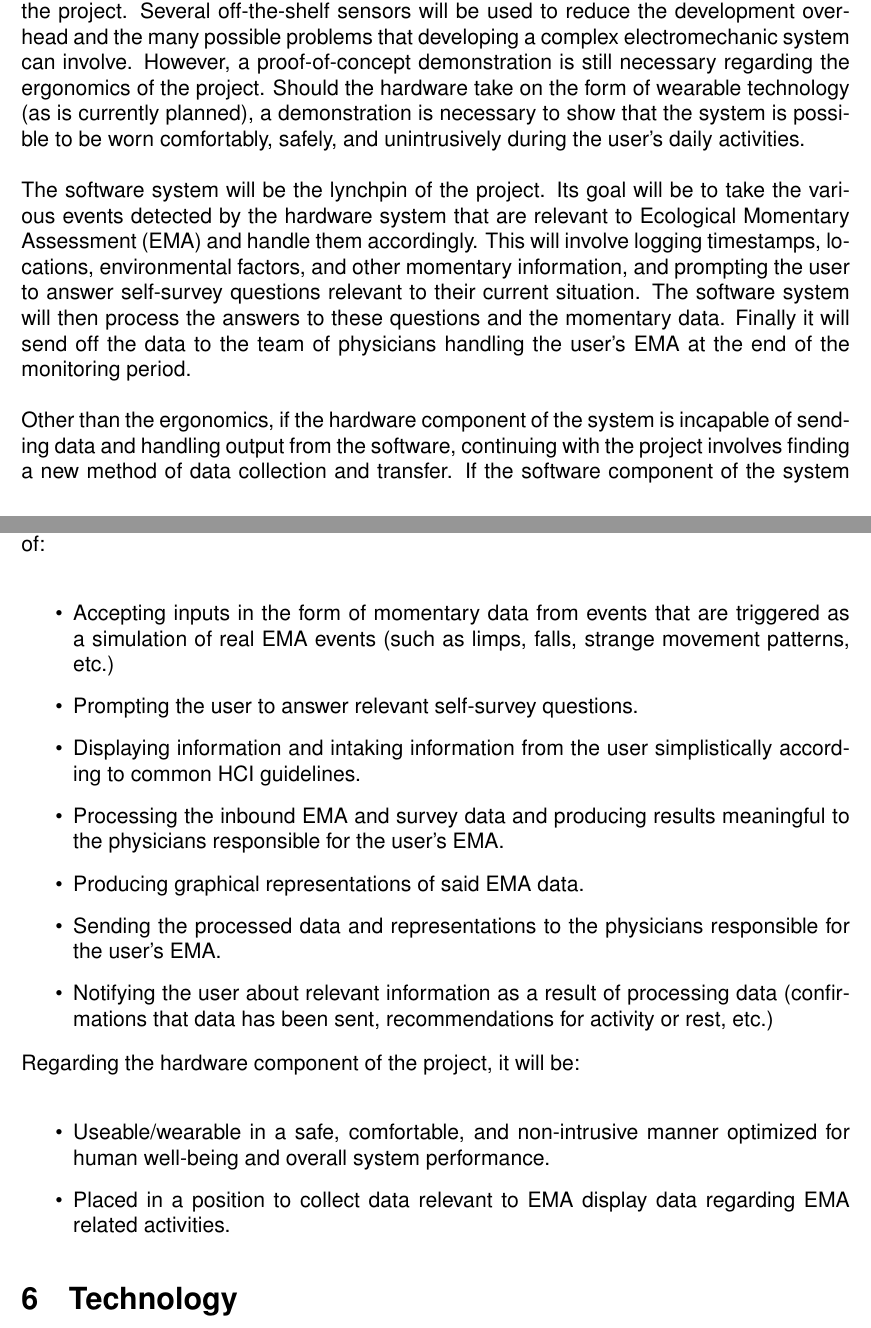
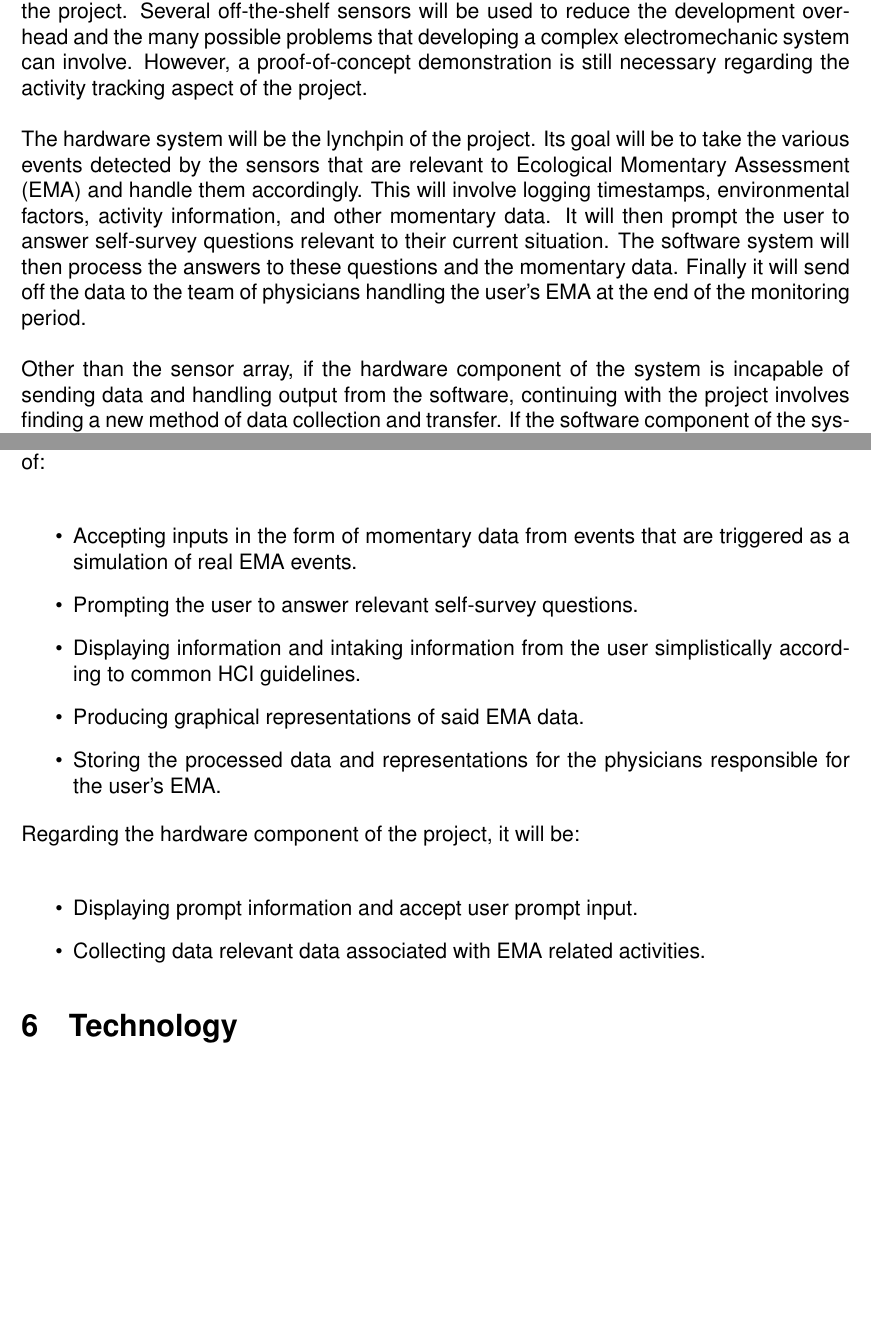
Before and after one commit to zakerl/Capstone_Project, a LaTeX document (docs/DevelopmentPlan/DevelopmentPlan.tex): two parts of pages 5 and 6 of 9, joined at a grey line, cut so that both start at the same text, the shorter picture padded with empty space. Compiled offline with pdfLaTeX.

Commit message:
dev plan updates

```diff
--- a/docs/DevelopmentPlan/DevelopmentPlan.tex
+++ b/docs/DevelopmentPlan/DevelopmentPlan.tex
@@ -88,29 +88,27 @@ The task of reviewing rubrics, and each subcomponents of the project will not be
 
 \section{Proof of Concept Demonstration Plan}
 
-The risks for the success of the project lie primarily within the software that is designed. The hardware component in which data is collected will be designed with a relatively simplistic plug-and-play approach with the goal of feeding data to the software component of the project. Several off-the-shelf sensors will be used to reduce the development overhead and the many possible problems that developing a complex electromechanic system can involve. However, a proof-of-concept demonstration is still necessary regarding the ergonomics of the project. Should the hardware take on the form of wearable technology (as is currently planned), a demonstration is necessary to show that the system is possible to be worn comfortably, safely, and unintrusively during the user's daily activities.\\
+The risks for the success of the project lie primarily within the software that is designed. The hardware component in which data is collected will be designed with a relatively simplistic plug-and-play approach with the goal of feeding data to the software component of the project. Several off-the-shelf sensors will be used to reduce the development overhead and the many possible problems that developing a complex electromechanic system can involve. However, a proof-of-concept demonstration is still necessary regarding the activity tracking aspect of the project.\\
 
-The software system will be the lynchpin of the project. Its goal will be to take the various events detected by the hardware system that are relevant to Ecological Momentary Assessment (EMA) and handle them accordingly. This will involve logging timestamps, locations, environmental factors, and other momentary information, and prompting the user to answer self-survey questions relevant to their current situation. The software system will then process the answers to these questions and the momentary data. Finally it will send off the data to the team of physicians handling the user's EMA at the end of the monitoring period.\\
+The hardware system will be the lynchpin of the project. Its goal will be to take the various events detected by the sensors that are relevant to Ecological Momentary Assessment (EMA) and handle them accordingly. This will involve logging timestamps, environmental factors, activity information, and other momentary data. It will then prompt the user to answer self-survey questions relevant to their current situation. The software system will then process the answers to these questions and the momentary data. Finally it will send off the data to the team of physicians handling the user's EMA at the end of the monitoring period.\\
 
-Other than the ergonomics, if the hardware component of the system is incapable of sending data and handling output from the software, continuing with the project involves finding a new method of data collection and transfer. If the software component of the system is incapable of responding to data inputs from the hardware, processing said data, and returning meaningful results, then the goal of the entire project is rendered moot.\\
+Other than the sensor array, if the hardware component of the system is incapable of sending data and handling output from the software, continuing with the project involves finding a new method of data collection and transfer. If the software component of the system is incapable of responding to data inputs from the hardware, processing said data, and returning meaningful results, then the goal of the entire project is rendered moot.\\
 
 The goal for the proof of concept demo will be to demonstrate a functional EMA-enabled software system that can respond to events relevant to EMA, and respond accordingly. This software system will be run locally on a team member's computer. It will be capable of:\\
 
 \begin{itemize}
-\item Accepting inputs in the form of momentary data from events that are triggered as a simulation of real EMA events (such as limps, falls, strange movement patterns, etc.)
+\item Accepting inputs in the form of momentary data from events that are triggered as a simulation of real EMA events.
 \item Prompting the user to answer relevant self-survey questions.
 \item Displaying information and intaking information from the user simplistically according to common HCI guidelines.
-\item Processing the inbound EMA and survey data and producing results meaningful to the physicians responsible for the user's EMA.
 \item Producing graphical representations of said EMA data.
-\item Sending the processed data and representations to the physicians responsible for the user's EMA.
-\item Notifying the user about relevant information as a result of processing data (confirmations that data has been sent, recommendations for activity or rest, etc.)
+\item Storing the processed data and representations for the physicians responsible for the user's EMA.
 \end{itemize}
 
 Regarding the hardware component of the project, it will be:\\
 
 \begin{itemize}
-\item Useable/wearable in a safe, comfortable, and non-intrusive manner optimized for human well-being and overall system performance.
-\item Placed in a position to collect data relevant to EMA display data regarding EMA related activities.
+\item Displaying prompt information and accept user prompt input.
+\item Collecting data relevant data associated with EMA related activities.
 \end{itemize}
 
 \section{Technology}
```
Also changed, not shown: docs/DevelopmentPlan/DevelopmentPlan.pdf, docs/DevelopmentPlan/DevelopmentPlan.tex (9 more changed lines).
